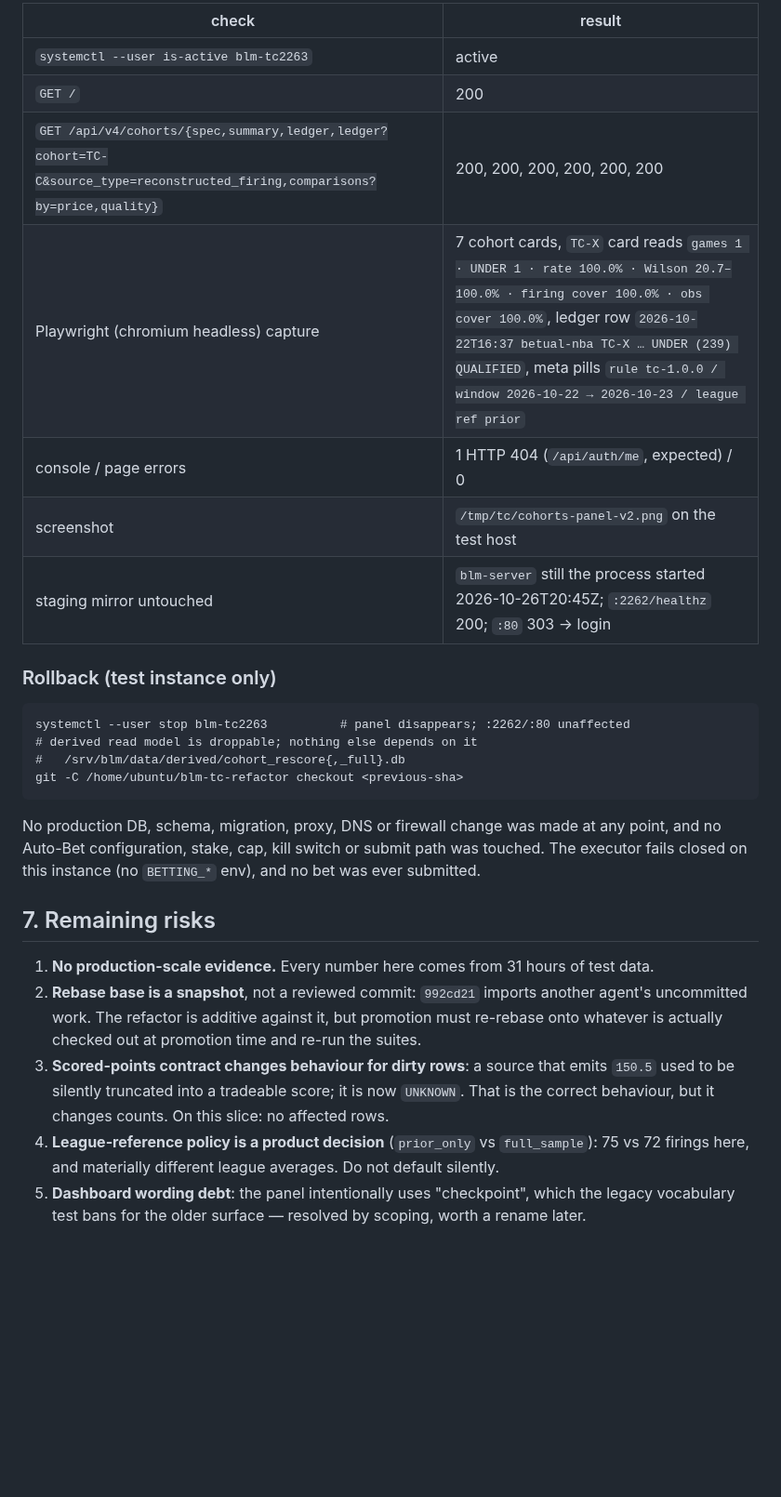
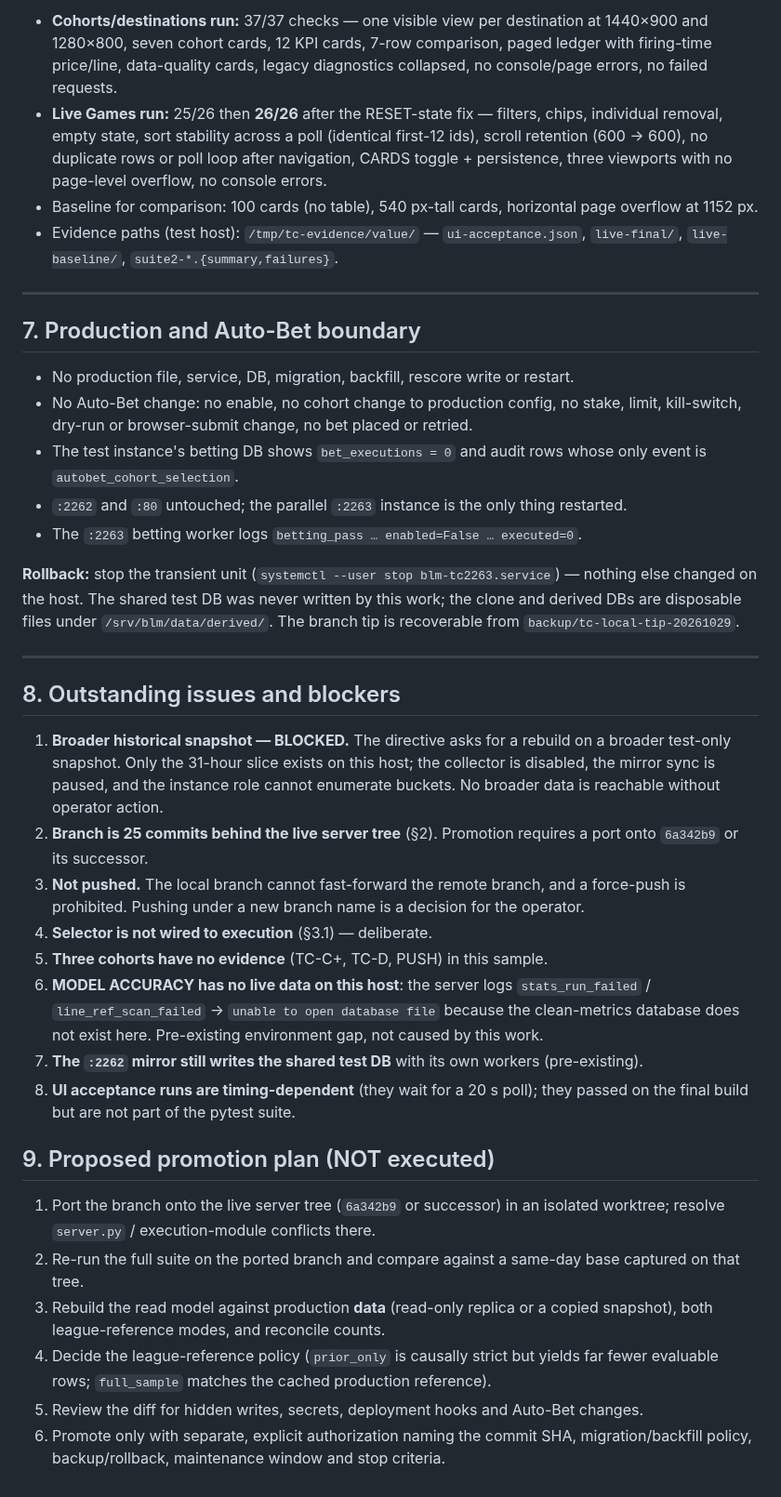
Before and after one commit to abwarren/BLM, a Markdown page: docs/TC_REFACTOR_IMPLEMENTATION_REPORT.md, the part around one of its changes. Shown at 93% size. GitHub-like rendering; blank space fills up the shorter version.

````diff
--- a/docs/TC_REFACTOR_IMPLEMENTATION_REPORT.md
+++ b/docs/TC_REFACTOR_IMPLEMENTATION_REPORT.md
@@ -223,37 +227,73 @@ Verification:
 
-| check | result |
-|---|---|
-| `systemctl --user is-active blm-tc2263` | active |
-| `GET /` | 200 |
-| `GET /api/v4/cohorts/{spec,summary,ledger,ledger?cohort=TC-C&source_type=reconstructed_firing,comparisons?by=price,quality}` | 200, 200, 200, 200, 200, 200 |
-| Playwright (chromium headless) capture | 7 cohort cards, `TC-X` card reads `games 1 · UNDER 1 · rate 100.0% · Wilson 20.7–100.0% · firing cover 100.0% · obs cover 100.0%`, ledger row `2026-10-22T16:37 betual-nba TC-X … UNDER (239) QUALIFIED`, meta pills `rule tc-1.0.0 / window 2026-10-22 → 2026-10-23 / league ref prior` |
-| console / page errors | 1 HTTP 404 (`/api/auth/me`, expected) / 0 |
-| screenshot | `/tmp/tc/cohorts-panel-v2.png` on the test host |
-| staging mirror untouched | `blm-server` still the process started 2026-10-26T20:45Z; `:2262/healthz` 200; `:80` 303 → login |
+- **Cohorts/destinations run:** 37/37 checks — one visible view per destination
+  at 1440×900 and 1280×800, seven cohort cards, 12 KPI cards, 7-row comparison,
+  paged ledger with firing-time price/line, data-quality cards, legacy
+  diagnostics collapsed, no console/page errors, no failed requests.
+- **Live Games run:** 25/26 then **26/26** after the RESET-state fix — filters,
+  chips, individual removal, empty state, sort stability across a poll
+  (identical first-12 ids), scroll retention (600 → 600), no duplicate rows or
+  poll loop after navigation, CARDS toggle + persistence, three viewports with
+  no page-level overflow, no console errors.
+- Baseline for comparison: 100 cards (no table), 540 px-tall cards, horizontal
+  page overflow at 1152 px.
+- Evidence paths (test host): `/tmp/tc-evidence/value/` —
+  `ui-acceptance.json`, `live-final/`, `live-baseline/`, `suite2-*.{summary,failures}`.
 
-### Rollback (test instance only)
+---
 
-```
-systemctl --user stop blm-tc2263          # panel disappears; :2262/:80 unaffected
-# derived read model is droppable; nothing else depends on it
-#   /srv/blm/data/derived/cohort_rescore{,_full}.db
-git -C /home/ubuntu/blm-tc-refactor checkout <previous-sha>
-```
+## 7. Production and Auto-Bet boundary
 
-No production DB, schema, migration, proxy, DNS or firewall change was made at any point,
-and no Auto-Bet configuration, stake, cap, kill switch or submit path was touched. The
-executor fails closed on this instance (no `BETTING_*` env), and no bet was ever submitted.
+- No production file, service, DB, migration, backfill, rescore write or restart.
+- No Auto-Bet change: no enable, no cohort change to production config, no stake,
+  limit, kill-switch, dry-run or browser-submit change, no bet placed or retried.
+- The test instance's betting DB shows `bet_executions = 0` and audit rows whose
+  only event is `autobet_cohort_selection`.
+- `:2262` and `:80` untouched; the parallel `:2263` instance is the only thing
+  restarted.
+- The `:2263` betting worker logs `betting_pass … enabled=False … executed=0`.
 
-## 7. Remaining risks
+**Rollback:** stop the transient unit
+(`systemctl --user stop blm-tc2263.service`) — nothing else changed on the host.
+The shared test DB was never written by this work; the clone and derived DBs are
+disposable files under `/srv/blm/data/derived/`. The branch tip is recoverable
+from `backup/tc-local-tip-20261029`.
 
-1. **No production-scale evidence.** Every number here comes from 31 hours of test data.
-2. **Rebase base is a snapshot**, not a reviewed commit: `992cd21` imports another agent's
-   uncommitted work. The refactor is additive against it, but promotion must re-rebase onto
-   whatever is actually checked out at promotion time and re-run the suites.
-3. **Scored-points contract changes behaviour for dirty rows**: a source that emits
-   `150.5` used to be silently truncated into a tradeable score; it is now `UNKNOWN`. That
-   is the correct behaviour, but it changes counts. On this slice: no affected rows.
-4. **League-reference policy is a product decision** (`prior_only` vs `full_sample`): 75 vs
-   72 firings here, and materially different league averages. Do not default silently.
-5. **Dashboard wording debt**: the panel intentionally uses "checkpoint", which the legacy
-   vocabulary test bans for the older surface — resolved by scoping, worth a rename later.
+---
+
+## 8. Outstanding issues and blockers
+
+1. **Broader historical snapshot — BLOCKED.** The directive asks for a rebuild on
+   a broader test-only snapshot. Only the 31-hour slice exists on this host; the
+   collector is disabled, the mirror sync is paused, and the instance role cannot
+   enumerate buckets. No broader data is reachable without operator action.
+2. **Branch is 25 commits behind the live server tree** (§2). Promotion requires
+   a port onto `6a342b9` or its successor.
+3. **Not pushed.** The local branch cannot fast-forward the remote branch, and a
+   force-push is prohibited. Pushing under a new branch name is a decision for
+   the operator.
+4. **Selector is not wired to execution** (§3.1) — deliberate.
+5. **Three cohorts have no evidence** (TC-C+, TC-D, PUSH) in this sample.
+6. **MODEL ACCURACY has no live data on this host**: the server logs
+   `stats_run_failed` / `line_ref_scan_failed` → `unable to open database file`
+   because the clean-metrics database does not exist here. Pre-existing
+   environment gap, not caused by this work.
+7. **The `:2262` mirror still writes the shared test DB** with its own workers
+   (pre-existing).
+8. **UI acceptance runs are timing-dependent** (they wait for a 20 s poll); they
+   passed on the final build but are not part of the pytest suite.
+
+## 9. Proposed promotion plan (NOT executed)
+
+1. Port the branch onto the live server tree (`6a342b9` or successor) in an
+   isolated worktree; resolve `server.py` / execution-module conflicts there.
+2. Re-run the full suite on the ported branch and compare against a same-day base
+   captured on that tree.
+3. Rebuild the read model against production **data** (read-only replica or a
+   copied snapshot), both league-reference modes, and reconcile counts.
+4. Decide the league-reference policy (`prior_only` is causally strict but yields
+   far fewer evaluable rows; `full_sample` matches the cached production reference).
+5. Review the diff for hidden writes, secrets, deployment hooks and Auto-Bet
+   changes.
+6. Promote only with separate, explicit authorization naming the commit SHA,
+   migration/backfill policy, backup/rollback, maintenance window and stop
+   criteria.
````
Also changed, not shown: other parts of docs/TC_REFACTOR_IMPLEMENTATION_REPORT.md (+175 -171 lines).
